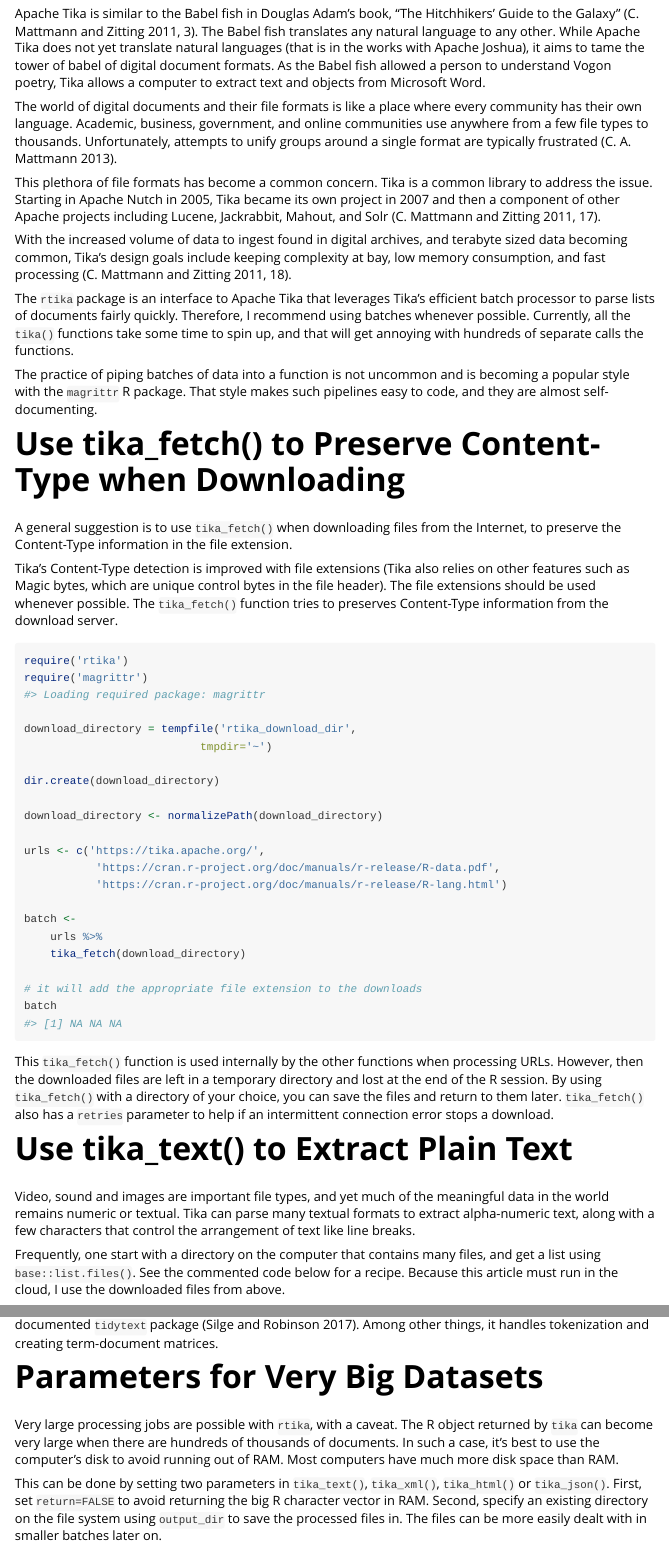
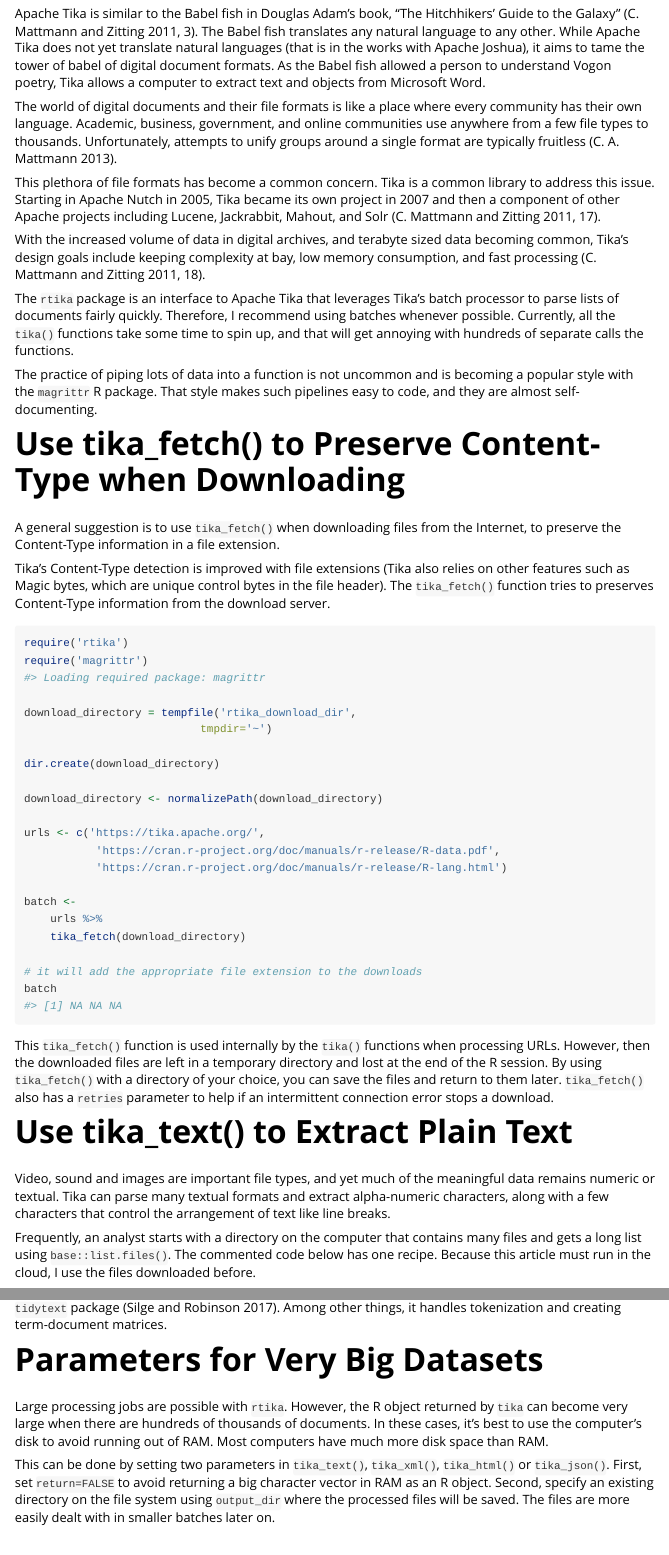
Before and after one commit to ropensci/rtika, an R Markdown document (vignettes/rtika_introduction.Rmd): the page in a window 1100 px wide, from 220 px down, and a second part further down, joined at a grey line. Rendered offline with R 4.5, knitr and Pandoc, with nearby package versions; some code elsewhere in the file could not run offline.

Commit message:
documentation update

````diff
--- a/.travis.yml
+++ b/.travis.yml
@@ -17,7 +17,6 @@
 
 r_github_packages:
   - r-lib/covr
-  - predict-r/tikajar
 
 after_success:
   - Rscript -e 'covr::codecov()'
--- a/vignettes/rtika_introduction.Rmd
+++ b/vignettes/rtika_introduction.Rmd
@@ -22,21 +22,21 @@
 
 Apache Tika is similar to the Babel fish in Douglas Adam's book, "The Hitchhikers' Guide to the Galaxy" [@mattmann2011tika p. 3]. The Babel fish translates any natural language to any other. While Apache Tika does not yet translate natural languages (that is in the works with Apache Joshua), it aims to tame the tower of babel of digital document formats. As the Babel fish allowed a person to understand Vogon poetry, Tika allows a computer to extract text and objects from Microsoft Word.
 
-The world of digital documents and their file formats is like a place where every community has their own language. Academic, business, government, and online communities use anywhere from a few file types to thousands. Unfortunately, attempts to unify groups around a single format are typically frustrated [@mattmann2013computing].
+The world of digital documents and their file formats is like a place where every community has their own language. Academic, business, government, and online communities use anywhere from a few file types to thousands. Unfortunately, attempts to unify groups around a single format are typically fruitless [@mattmann2013computing].
 
-This plethora of file formats has become a common concern. Tika is a common library to address the issue. Starting in Apache Nutch in 2005, Tika became its own project in 2007 and then a component of other Apache projects including Lucene, Jackrabbit, Mahout, and Solr [@mattmann2011tika p. 17].
+This plethora of file formats has become a common concern. Tika is a common library to address this issue. Starting in Apache Nutch in 2005, Tika became its own project in 2007 and then a component of other Apache projects including Lucene, Jackrabbit, Mahout, and Solr [@mattmann2011tika p. 17].
 
-With the increased volume of data to ingest found in digital archives, and terabyte sized data becoming common, Tika's design goals include keeping complexity at bay, low memory consumption, and fast processing [@mattmann2011tika p. 18].
+With the increased volume of data in digital archives, and terabyte sized data becoming common, Tika's design goals include keeping complexity at bay, low memory consumption, and fast processing [@mattmann2011tika p. 18].
 
-The `rtika` package is an interface to Apache Tika that leverages Tika's efficient batch processor to parse lists of documents fairly quickly. Therefore, I recommend using batches whenever possible. Currently, all the `tika()` functions take some time to spin up, and that will get annoying with hundreds of separate calls the functions.
+The `rtika` package is an interface to Apache Tika that leverages Tika's batch processor to parse lists of documents fairly quickly. Therefore, I recommend using batches whenever possible. Currently, all the `tika()` functions take some time to spin up, and that will get annoying with hundreds of separate calls the functions.
 
-The practice of piping batches of data into a function is not uncommon and is becoming a popular style with the `magrittr` R package. That style makes such pipelines easy to code, and they are almost self-documenting.
+The practice of piping lots of data into a function is not uncommon and is becoming a popular style with the `magrittr` R package. That style makes such pipelines easy to code, and they are almost self-documenting.
 
 # Use tika_fetch() to Preserve Content-Type when Downloading
 
-A general suggestion is to use `tika_fetch()` when downloading files from the Internet, to preserve the Content-Type information in the file extension.
+A general suggestion is to use `tika_fetch()` when downloading files from the Internet, to preserve the Content-Type information in a file extension.
 
-Tika's Content-Type detection is improved with file extensions (Tika also relies on other features such as Magic bytes, which are unique control bytes in the file header). The file extensions should be used whenever possible. The `tika_fetch()` function tries to preserves Content-Type information from the download server.
+Tika's Content-Type detection is improved with file extensions (Tika also relies on other features such as Magic bytes, which are unique control bytes in the file header). The `tika_fetch()` function tries to preserves Content-Type information from the download server.
 
 ```{r}
 require('rtika')
@@ -61,13 +61,13 @@
 batch
 
 ```
-This `tika_fetch()` function is used internally by the other functions when processing URLs. However, then the downloaded files are left in a temporary directory and lost at the end of the R session. By using `tika_fetch()` with a directory of your choice, you can save the files and return to them later. `tika_fetch()` also has a `retries` parameter to help if an intermittent connection error stops a download.
+This `tika_fetch()` function is used internally by the `tika()` functions when processing URLs. However, then the downloaded files are left in a temporary directory and lost at the end of the R session. By using `tika_fetch()` with a directory of your choice, you can save the files and return to them later. `tika_fetch()` also has a `retries` parameter to help if an intermittent connection error stops a download.
 
 # Use tika_text() to Extract Plain Text
 
-Video, sound and images are important file types, and yet much of the meaningful data in the world remains numeric or textual. Tika can parse many textual formats to extract alpha-numeric text, along with a few characters that control the arrangement of text like line breaks.
+Video, sound and images are important file types, and yet much of the meaningful data remains numeric or textual. Tika can parse many textual formats and extract alpha-numeric characters, along with a few characters that control the arrangement of text like line breaks.
 
-Frequently, one start with a directory on the computer that contains many files, and get a list using `base::list.files()`. See the commented code below for a recipe. Because this article must run in the cloud, I use the downloaded files from above.
+Frequently, an analyst starts with a directory on the computer that contains many files and gets a long list using `base::list.files()`. The commented code below has one recipe. Because this article must run in the cloud, I use the files downloaded before.
 
 ```{r}
 
@@ -116,9 +116,9 @@
 
 # Parameters for Very Big Datasets
 
-Very large processing jobs are possible with `rtika`, with a caveat. The R object returned by `tika` can become very large when there are hundreds of thousands of documents. In such a case, it's best to use the computer's disk to avoid running out of RAM. Most computers have much more disk space than RAM.
+Large processing jobs are possible with `rtika`. However, the R object returned by `tika` can become very large when there are hundreds of thousands of documents. In these cases, it's best to use the computer's disk to avoid running out of RAM. Most computers have much more disk space than RAM.
 
-This can be done by setting two parameters in `tika_text()`, `tika_xml()`, `tika_html()` or `tika_json()`. First, set `return=FALSE` to avoid returning the big R character vector in RAM. Second, specify an existing directory on the file system using `output_dir` to save the processed files in. The files can be more easily dealt with in smaller batches later on.
+This can be done by setting two parameters in `tika_text()`, `tika_xml()`, `tika_html()` or `tika_json()`. First, set `return=FALSE` to avoid returning a big character vector in RAM as an R object. Second, specify an existing directory on the file system using `output_dir` where the processed files will be saved. The files are more easily dealt with in smaller batches later on.
 
 ```{r}
 # create a directory not already in use.
````
Also changed, not shown: R/tika_html.R (+1 -1 lines), R/tika_json.R (+1 -1 lines), R/tika_text.R (+1 -1 lines), R/tika_xml.R (+1 -1 lines), README.Rmd (+1 -1 lines), README.md, vignettes/rtika_introduction.Rmd (13 more changed lines), 17 other files.
